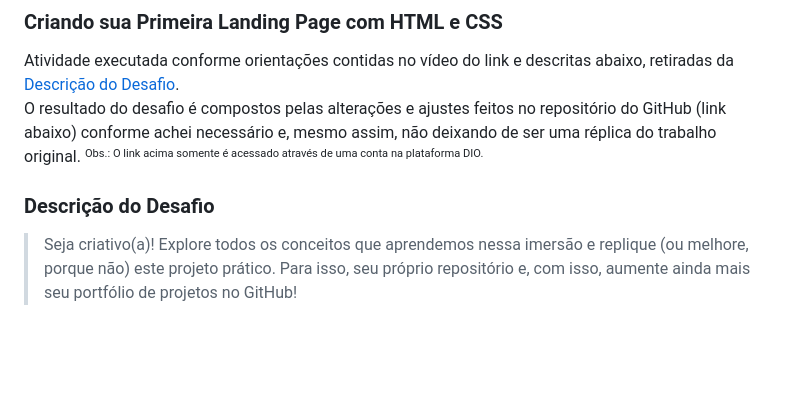
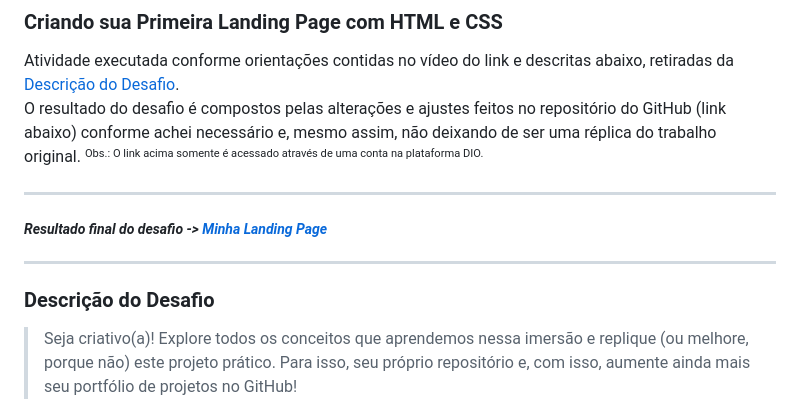
Before and after one commit to wprotheus/Desafio-landing-page, a Markdown page: README.md, the part around the change. Drawn GitHub-style; blank space fills up the shorter version.

```diff
--- a/README.md
+++ b/README.md
@@ -11,9 +11,11 @@ Atividade executada conforme orientações contidas no vídeo do link e descrita
 O resultado do desafio é compostos pelas alterações e ajustes feitos no repositório do GitHub (link abaixo) conforme achei necessário e, mesmo assim, não deixando de ser uma réplica do trabalho original.
 <small><sup>Obs.: O link acima somente é acessado através de uma conta na plataforma DIO.</sup></small>
 
+---
+##### ***Resultado final do desafio -> [Minha Landing Page](https://wprotheus.github.io/Desafio-landing-page/)***
+---
 
 ### Descrição do Desafio
-
 > Seja criativo(a)! Explore todos os conceitos que aprendemos nessa imersão e replique (ou melhore, porque não) este projeto prático. Para isso, seu próprio repositório e, com isso, aumente ainda mais seu portfólio de projetos no GitHub!
 
 > Dica: você pode dar um "fork" no Repositório do GitHub (App) para organizar suas alterações e evoluções, mantendo uma referência direta ao código original.
```
